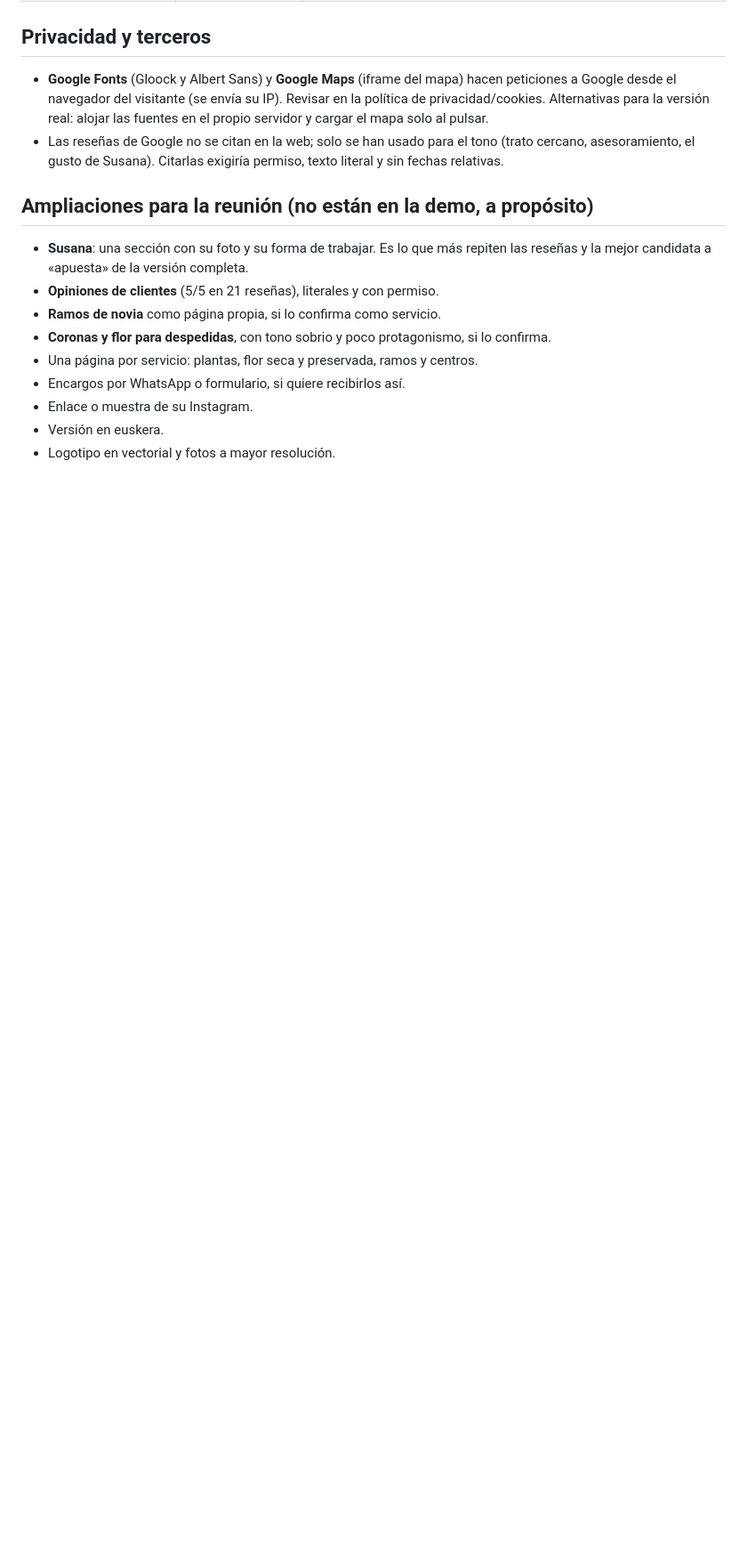
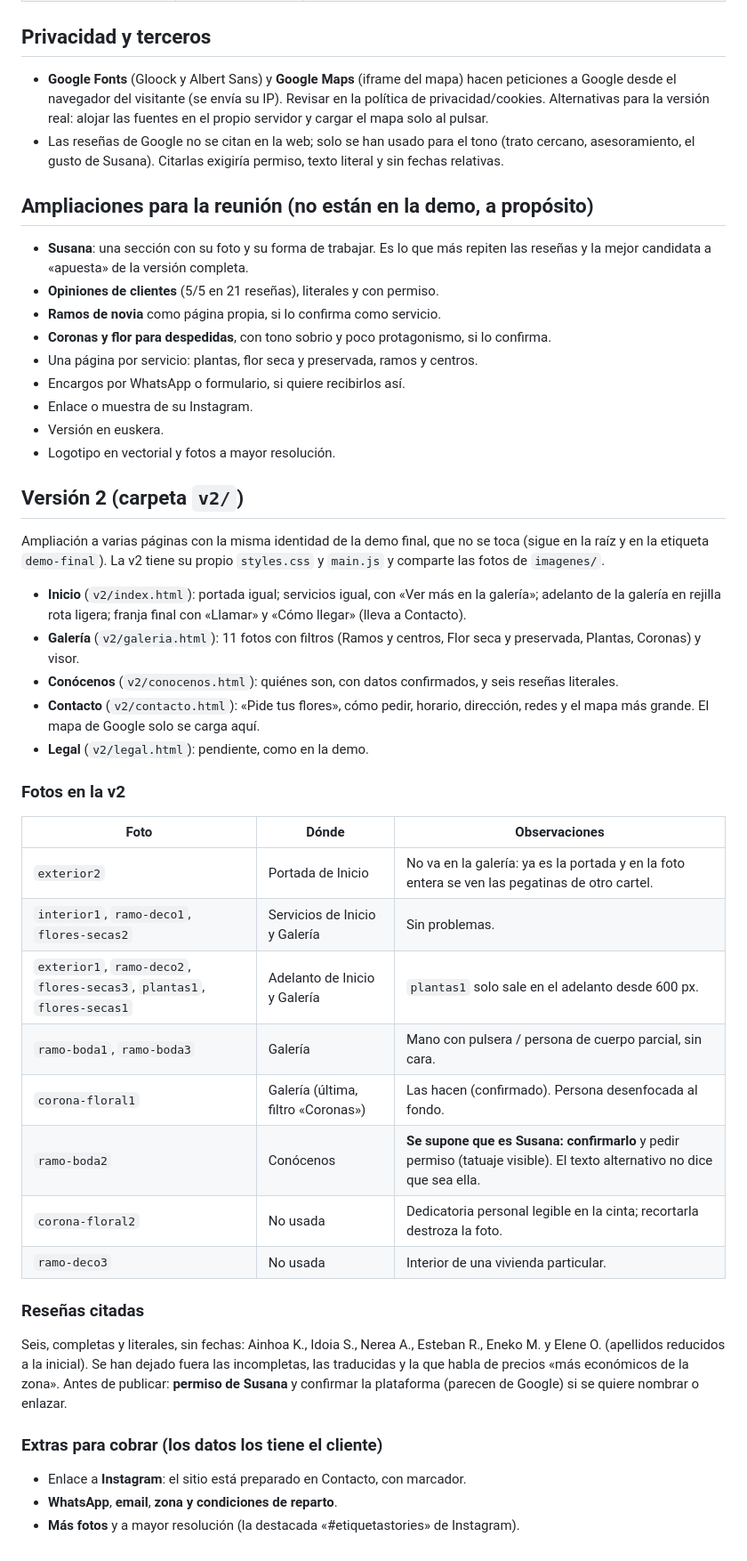
Before and after one commit to MnrBen/blume, a Markdown page: NOTAS.md, the part around the change. Shown at 89% size. Drawn GitHub-style; blank space fills up the shorter version.

Commit message:
Notas de la v2: páginas, fotos, reseñas y extras pendientes
Co-Authored-By: Claude Opus 5.5 <noreply@anthropic.com>

```diff
--- a/NOTAS.md
+++ b/NOTAS.md
@@ -69,3 +69,47 @@ pantalla completa en escritorio: la portada va a media pantalla y la galería a
 - Enlace o muestra de su Instagram.
 - Versión en euskera.
 - Logotipo en vectorial y fotos a mayor resolución.
+
+## Versión 2 (carpeta `v2/`)
+
+Ampliación a varias páginas con la misma identidad de la demo final, que no se
+toca (sigue en la raíz y en la etiqueta `demo-final`). La v2 tiene su propio
+`styles.css` y `main.js` y comparte las fotos de `imagenes/`.
+
+- **Inicio** (`v2/index.html`): portada igual; servicios igual, con «Ver más en
+  la galería»; adelanto de la galería en rejilla rota ligera; franja final con
+  «Llamar» y «Cómo llegar» (lleva a Contacto).
+- **Galería** (`v2/galeria.html`): 11 fotos con filtros (Ramos y centros, Flor
+  seca y preservada, Plantas, Coronas) y visor.
+- **Conócenos** (`v2/conocenos.html`): quiénes son, con datos confirmados, y
+  seis reseñas literales.
+- **Contacto** (`v2/contacto.html`): «Pide tus flores», cómo pedir, horario,
+  dirección, redes y el mapa más grande. El mapa de Google solo se carga aquí.
+- **Legal** (`v2/legal.html`): pendiente, como en la demo.
+
+### Fotos en la v2
+
+| Foto | Dónde | Observaciones |
+|---|---|---|
+| `exterior2` | Portada de Inicio | No va en la galería: ya es la portada y en la foto entera se ven las pegatinas de otro cartel. |
+| `interior1`, `ramo-deco1`, `flores-secas2` | Servicios de Inicio y Galería | Sin problemas. |
+| `exterior1`, `ramo-deco2`, `flores-secas3`, `plantas1`, `flores-secas1` | Adelanto de Inicio y Galería | `plantas1` solo sale en el adelanto desde 600 px. |
+| `ramo-boda1`, `ramo-boda3` | Galería | Mano con pulsera / persona de cuerpo parcial, sin cara. |
+| `corona-floral1` | Galería (última, filtro «Coronas») | Las hacen (confirmado). Persona desenfocada al fondo. |
+| `ramo-boda2` | Conócenos | **Se supone que es Susana: confirmarlo** y pedir permiso (tatuaje visible). El texto alternativo no dice que sea ella. |
+| `corona-floral2` | No usada | Dedicatoria personal legible en la cinta; recortarla destroza la foto. |
+| `ramo-deco3` | No usada | Interior de una vivienda particular. |
+
+### Reseñas citadas
+
+Seis, completas y literales, sin fechas: Ainhoa K., Idoia S., Nerea A.,
+Esteban R., Eneko M. y Elene O. (apellidos reducidos a la inicial). Se han
+dejado fuera las incompletas, las traducidas y la que habla de precios «más
+económicos de la zona». Antes de publicar: **permiso de Susana** y confirmar la
+plataforma (parecen de Google) si se quiere nombrar o enlazar.
+
+### Extras para cobrar (los datos los tiene el cliente)
+
+- Enlace a **Instagram**: el sitio está preparado en Contacto, con marcador.
+- **WhatsApp**, **email**, **zona y condiciones de reparto**.
+- **Más fotos** y a mayor resolución (la destacada «#etiquetastories» de Instagram).
```
